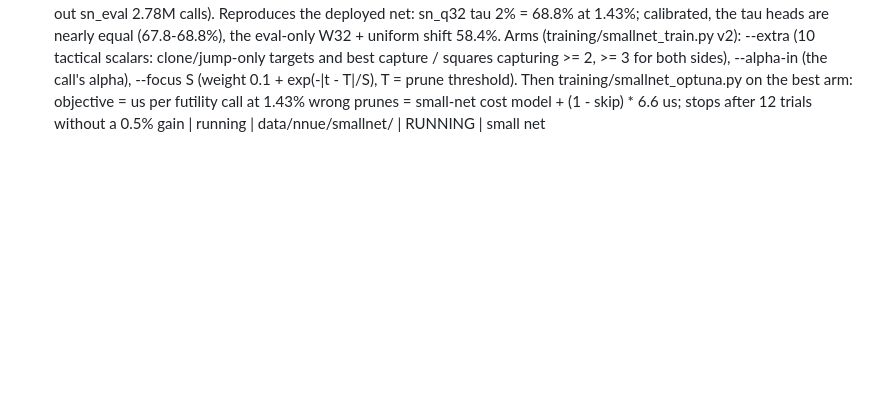
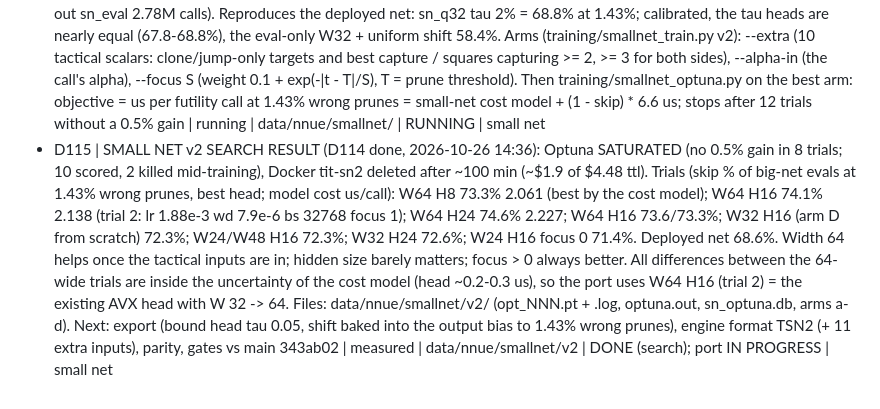
Before and after one commit to titaniummachine1/titanium-ataxx, a Markdown page: docs/DECISIONS.md, the part around the change. Drawn GitHub-style; blank space fills up the shorter version.

Commit message:
D115: small-net v2 Optuna result, sandbox deleted, chosen net W64 H16; HANDOFFS current state
Co-Authored-By: Claude Sonnet 5.5 <noreply@anthropic.com>

```diff
--- a/docs/DECISIONS.md
+++ b/docs/DECISIONS.md
@@ -139,3 +139,4 @@ Prior sessions (origin: earlier agent windows, never user-signed on record):
 - D112 | MERGE fut-sn + FULL-STRENGTH SWITCH (user 2026-10-26: merge the small net, main must keep a way to play at full strength regardless of speed). Options considered: (a) filter off under node budgets automatically, on under time limits - rejected on my advice (per node it is already equal to main, 5k +3 [-30,+37]; it would slow node-budget relabels x1.77 and make 5k gates test a different engine); (b) chosen: filter ON everywhere by default, `--no-fut-sn` on any titanium-cli command (serve included) = exact main-1b286f2 search (byte-identical labels on 400 x 5k). tau 2% chosen over 0.2% (faster x1.77 vs x1.41; 5k +3 vs -22). Direct confirmation vs main: 100 ms +84 [+51,+120], 50 ms +123 [+88,+160]. main = 343ab02 (local) | USER order | LEDGER MAIN-futsn | DONE | main
 - D113 | EVAL PROFILE OF MAIN 343ab02 (BACKLOG A1, user 2026-10-26 "do what's best"). Probe branch exp/eval-probe 14e7fe7 (never merge; labels byte-identical to main on 400 x 5k), report training/eval_probe_report.py, dumps data/nnue/evalprobe/. 400 held-out roots (roots_ev.txt): 5k nodes and 100 ms (avg depth 9.2, 81 knps). Big net = 74-75% of search time (6.5-6.9 us/eval), small-net filter 9% (0.26 us/call incl. hand eval). Big-net evals by site: futility children 77.6% (of them PRUNED ANYWAY after the big net 58% of ALL evals, searched 20%), node entry 22% (first-move children 21%, of them depth-0 leaves 14.5%; root 0.8%, null move 0.6%). Small net: of futility calls it could not prune, 75% are pruned by the big net anyway (the tau 2% bound sits mostly 100-400 cp below the big eval). Bound shift simulation on the live tree (first order): +20 cp skips 8.9% of all big-net evals for +0.84% wrong prunes of the kept moves, +40 ~17% / ~2.2%, +50 21% / 3.0%, +100 37% / 9.4%. Leaf (A3): depth-0 evals outside the window by >= 50 / 100 cp = 12% / 10% of all big-net evals (two-sided bound needed). RFP (A4): fires on 12% of eligible nodes, an upper bound with >= 50 cp error would still fire on only 0.6% of all evals -> A4 demoted. CONCLUSION: the futility filter's tightness is the biggest lever (up to 58% of evals); then leaves (~10%). Next: gate bound shifts +40 / +80 cp vs main at 100 ms + 50 ms | measured | data/nnue/evalprobe/*.txt | DONE | profile
 - D114 | SMALL NET v2 SEARCH (user 2026-10-26: "run it, optimise until mostly or fully saturated, best small net before the second major relabel"; "Optuna that adjusts the net to take the least time for maximum fitness"). Docker tit-sn2 (16 vCPU, 32 GB, ttl 240m, worst case $4.48; logs/docker_spend.csv). Score = training/smallnet_eval2.py: every head shifted by s cp, skipped big-net evals read at FIXED wrong-prune rates (0.5/1/1.43/2/3% of the moves the big net keeps; held-out sn_eval 2.78M calls). Reproduces the deployed net: sn_q32 tau 2% = 68.8% at 1.43%; calibrated, the tau heads are nearly equal (67.8-68.8%), the eval-only W32 + uniform shift 58.4%. Arms (training/smallnet_train.py v2): --extra (10 tactical scalars: clone/jump-only targets and best capture / squares capturing >= 2, >= 3 for both sides), --alpha-in (the call's alpha), --focus S (weight 0.1 + exp(-|t - T|/S), T = prune threshold). Then training/smallnet_optuna.py on the best arm: objective = us per futility call at 1.43% wrong prunes = small-net cost model + (1 - skip) * 6.6 us; stops after 12 trials without a 0.5% gain | running | data/nnue/smallnet/ | RUNNING | small net
+- D115 | SMALL NET v2 SEARCH RESULT (D114 done, 2026-10-26 14:36): Optuna SATURATED (no 0.5% gain in 8 trials; 10 scored, 2 killed mid-training), Docker tit-sn2 deleted after ~100 min (~$1.9 of $4.48 ttl). Trials (skip % of big-net evals at 1.43% wrong prunes, best head; model cost us/call): W64 H8 73.3% 2.061 (best by the cost model); W64 H16 74.1% 2.138 (trial 2: lr 1.88e-3 wd 7.9e-6 bs 32768 focus 1); W64 H24 74.6% 2.227; W64 H16 73.6/73.3%; W32 H16 (arm D from scratch) 72.3%; W24/W48 H16 72.3%; W32 H24 72.6%; W24 H16 focus 0 71.4%. Deployed net 68.6%. Width 64 helps once the tactical inputs are in; hidden size barely matters; focus > 0 always better. All differences between the 64-wide trials are inside the uncertainty of the cost model (head ~0.2-0.3 us), so the port uses W64 H16 (trial 2) = the existing AVX head with W 32 -> 64. Files: data/nnue/smallnet/v2/ (opt_NNN.pt + .log, optuna.out, sn_optuna.db, arms a-d). Next: export (bound head tau 0.05, shift baked into the output bias to 1.43% wrong prunes), engine format TSN2 (+ 11 extra inputs), parity, gates vs main 343ab02 | measured | data/nnue/smallnet/v2 | DONE (search); port IN PROGRESS | small net
```
Also changed, not shown: HANDOFFS.md (+3 -5 lines).
